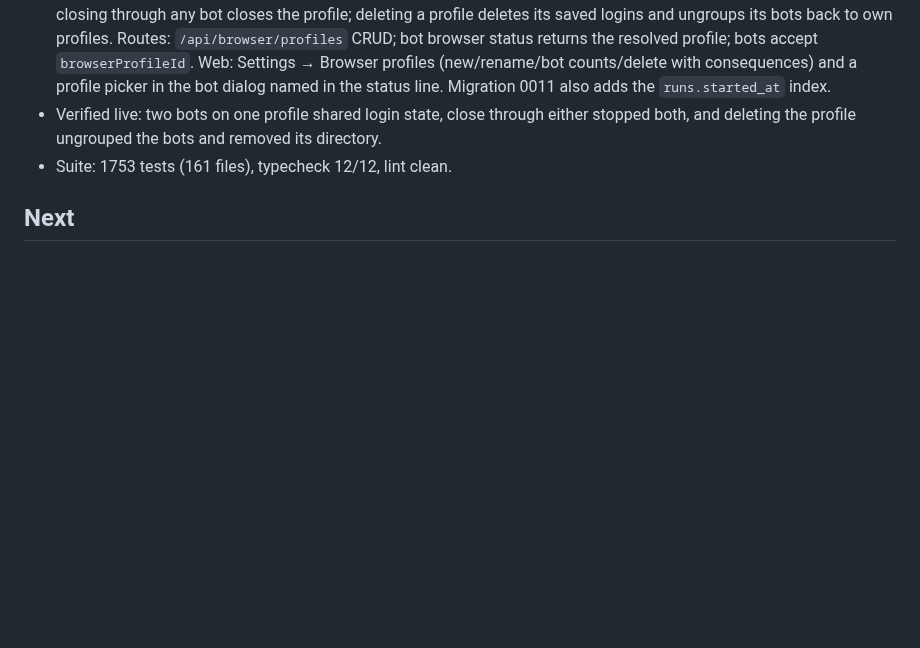
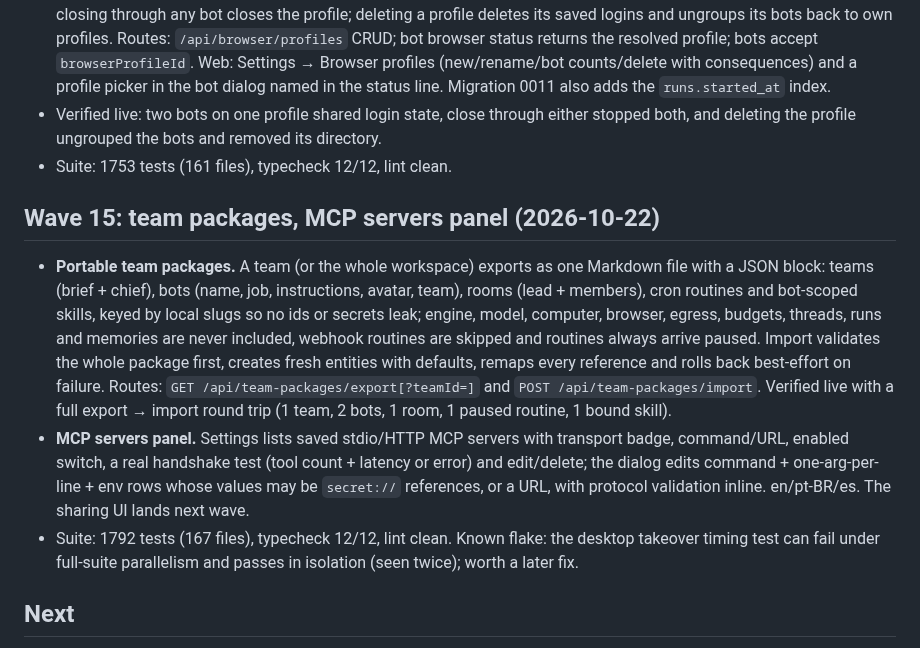
Before and after one commit to guhcostan/brot, a Markdown page: docs/STATUS.md, the part around the change. Drawn GitHub-style; blank space fills up the shorter version.

Commit message:
docs: wave 15 status (team packages, MCP servers panel)

```diff
--- a/docs/STATUS.md
+++ b/docs/STATUS.md
@@ -206,6 +206,23 @@ mapped in `docs/MAUSBOT-PARITY.md` (34 bots / 7 teams, 33 bots with a browser an
   deleting the profile ungrouped the bots and removed its directory.
 - Suite: 1753 tests (161 files), typecheck 12/12, lint clean.
 
+## Wave 15: team packages, MCP servers panel (2026-10-22)
+
+- **Portable team packages.** A team (or the whole workspace) exports as one Markdown file with a JSON
+  block: teams (brief + chief), bots (name, job, instructions, avatar, team), rooms (lead + members),
+  cron routines and bot-scoped skills, keyed by local slugs so no ids or secrets leak; engine, model,
+  computer, browser, egress, budgets, threads, runs and memories are never included, webhook routines
+  are skipped and routines always arrive paused. Import validates the whole package first, creates fresh
+  entities with defaults, remaps every reference and rolls back best-effort on failure. Routes:
+  `GET /api/team-packages/export[?teamId=]` and `POST /api/team-packages/import`. Verified live with a
+  full export → import round trip (1 team, 2 bots, 1 room, 1 paused routine, 1 bound skill).
+- **MCP servers panel.** Settings lists saved stdio/HTTP MCP servers with transport badge, command/URL,
+  enabled switch, a real handshake test (tool count + latency or error) and edit/delete; the dialog edits
+  command + one-arg-per-line + env rows whose values may be `secret://` references, or a URL, with
+  protocol validation inline. en/pt-BR/es. The sharing UI lands next wave.
+- Suite: 1792 tests (167 files), typecheck 12/12, lint clean. Known flake: the desktop takeover timing
+  test can fail under full-suite parallelism and passes in isolation (seen twice); worth a later fix.
+
 ## Next
 
 1. Re-run the eval suite on a live model once OpenCode Go has quota (`apps/evals`, `--base` to the server), including B8 and C; the 2026-10-20 results predate the read auto-allow and the fixes above.
```
Also changed, not shown: docs/MAUSBOT-PARITY.md (+2 -2 lines).
